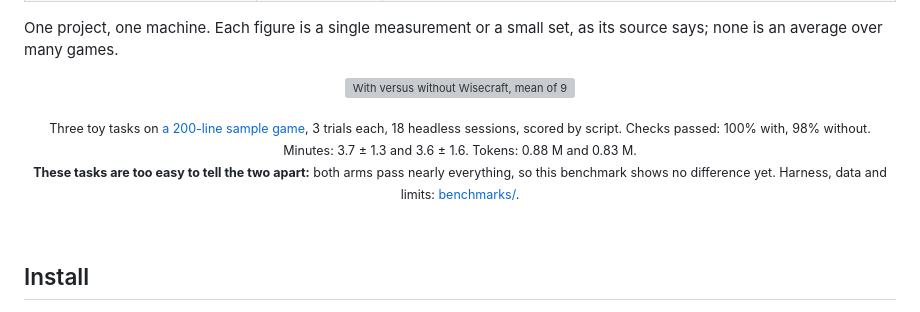
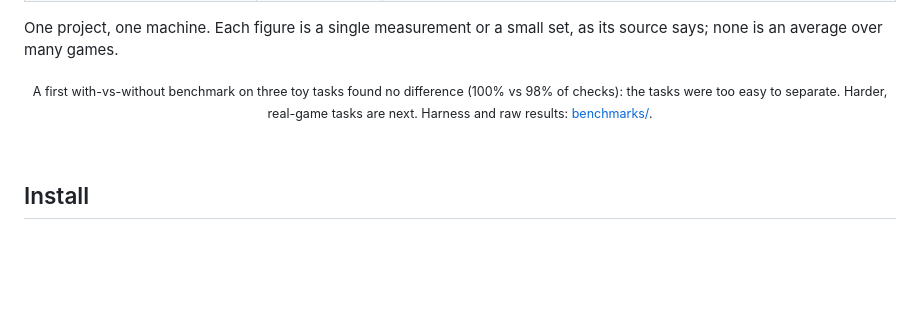
Before and after one commit to Wiserax/wisecraft, a Markdown page: README.md, the part around the change. Drawn GitHub-style; folded sections open; blank space fills up the shorter version; grey boxes are pictures that could not be loaded.

Commit message:
README: the toy benchmark moves to benchmarks/ (no difference on easy tasks); one honest line stays

```diff
--- a/README.md
+++ b/README.md
@@ -136,14 +136,7 @@ One project, one machine. Each figure is a single measurement or a small set, as
 </details>
 
 <!-- benchmark:start -->
-<p align="center">
-  <picture>
-    <source media="(prefers-color-scheme: dark)" srcset="docs/media/benchmark-dark.svg">
-    <img src="docs/media/benchmark-light.svg" alt="With versus without Wisecraft, mean of 9 runs each. Checks passed: 100% with, 98% without. Minutes per task: 3.7 with, 3.6 without. Tokens per task: 0.88 million with, 0.83 million without." width="100%">
-  </picture>
-</p>
-
-<p align="center"><sub>Three toy tasks on <a href="examples/horde-demo">a 200-line sample game</a>, 3 trials each, 18 headless sessions, scored by script. Checks passed: 100% with, 98% without. Minutes: 3.7 ± 1.3 and 3.6 ± 1.6. Tokens: 0.88 M and 0.83 M.<br><b>These tasks are too easy to tell the two apart:</b> both arms pass nearly everything, so this benchmark shows no difference yet. Harness, data and limits: <a href="benchmarks/">benchmarks/</a>.</sub></p>
+<p align="center"><sub>A first with-vs-without benchmark on three toy tasks found no difference (100% vs 98% of checks): the tasks were too easy to separate. Harder, real-game tasks are next. Harness and raw results: <a href="benchmarks/">benchmarks/</a>.</sub></p>
 <!-- benchmark:end -->
 
 <br>
```
